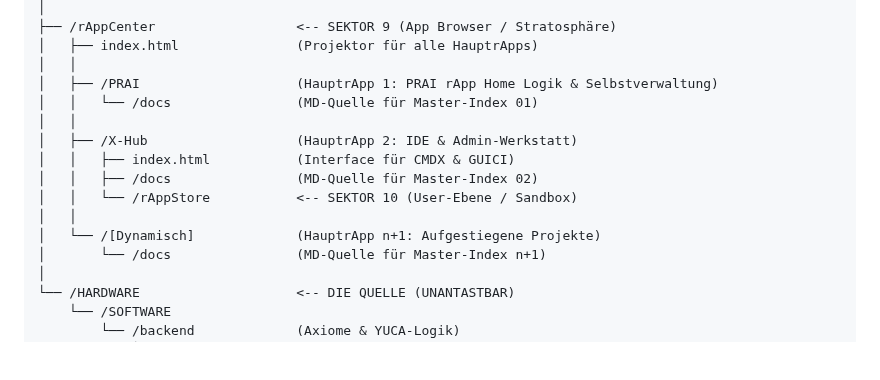
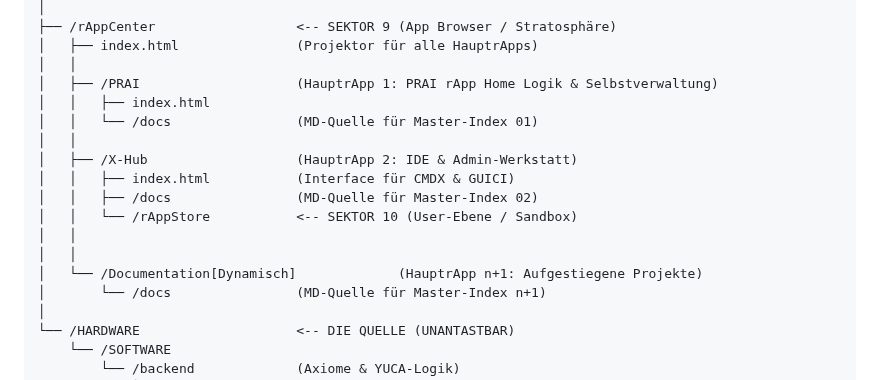
Before and after one commit to RFOF-NETWORK/RFOF-FUCKUP, a Markdown page: README.md, the part around the change. GitHub-like rendering; blank space fills up the shorter version.

Commit message:
Rename directory for dynamic projects in README

```diff
--- a/README.md
+++ b/README.md
@@ -14,6 +14,7 @@
 │   ├── index.html               (Projektor für alle HauptrApps)
 │   │
 │   ├── /PRAI                    (HauptrApp 1: PRAI rApp Home Logik & Selbstverwaltung)
+│   │   ├── index.html
 │   │   └── /docs                (MD-Quelle für Master-Index 01)
 │   │
 │   ├── /X-Hub                   (HauptrApp 2: IDE & Admin-Werkstatt)
@@ -21,7 +22,8 @@
 │   │   ├── /docs                (MD-Quelle für Master-Index 02)
 │   │   └── /rAppStore           <-- SEKTOR 10 (User-Ebene / Sandbox)
 │   │
-│   └── /[Dynamisch]             (HauptrApp n+1: Aufgestiegene Projekte)
+│   │
+│   └── /Documentation[Dynamisch]             (HauptrApp n+1: Aufgestiegene Projekte)
 │       └── /docs                (MD-Quelle für Master-Index n+1)
 │
 └── /HARDWARE                    <-- DIE QUELLE (UNANTASTBAR)
```
